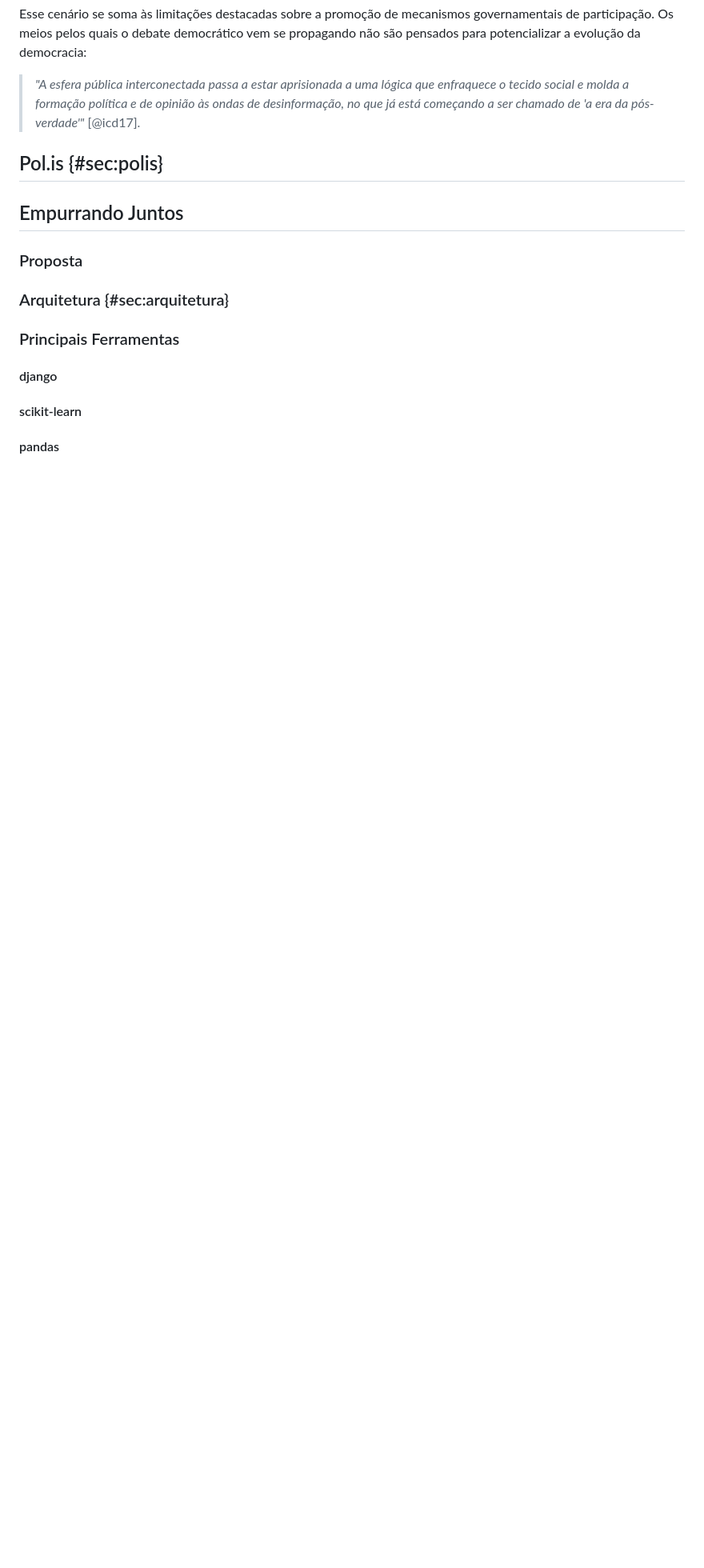
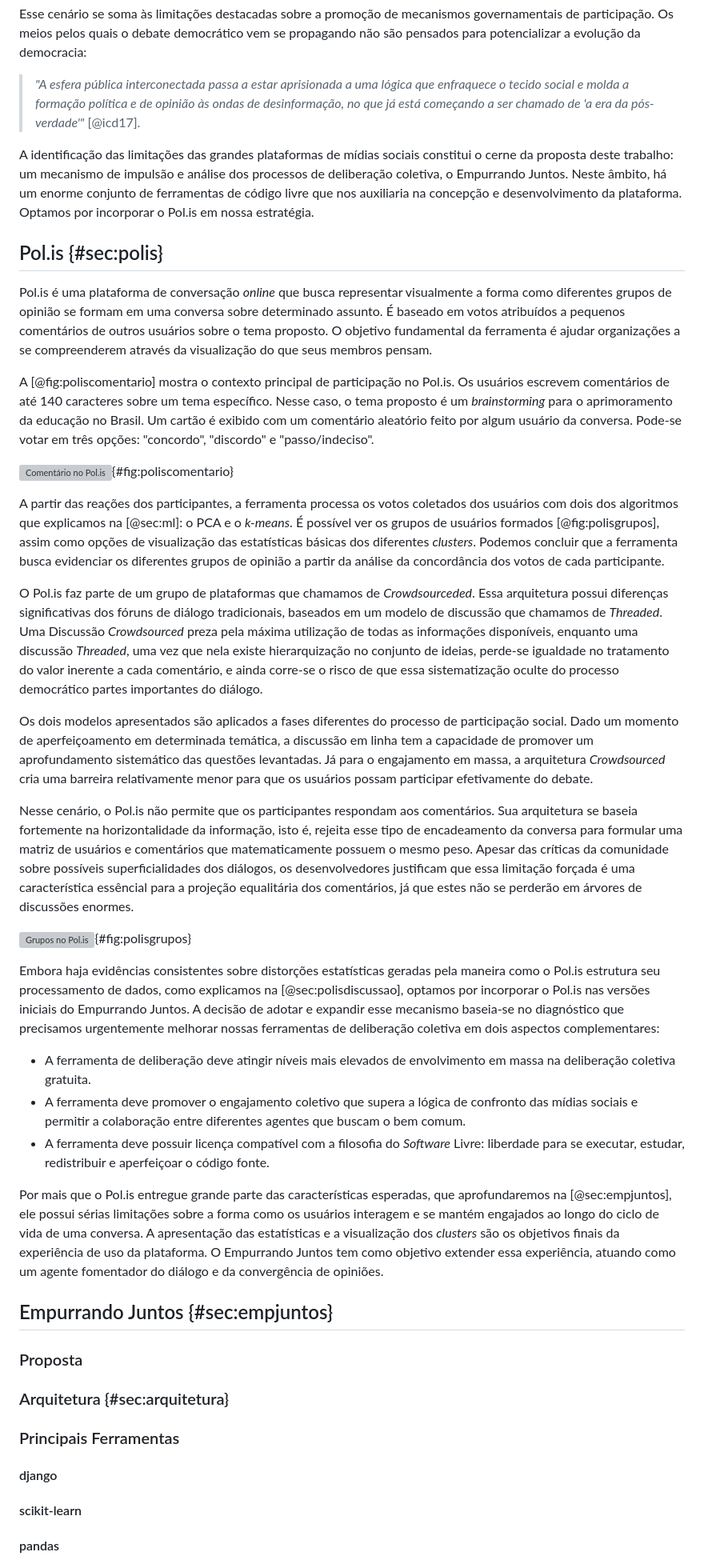
Before and after one commit to luanguimaraesla/unb-tcc, a Markdown page: src/ej.md, the part around the change. Shown: that part at 80% size. GitHub-like rendering; blank space fills up the shorter version; grey boxes are pictures that could not be loaded.

Commit message:
Write Pol.is section

```diff
--- a/src/ej.md
+++ b/src/ej.md
@@ -26,8 +26,35 @@ Esse cenário se soma às limitações destacadas sobre a promoção de mecanism
 
 > _"A esfera pública interconectada passa a estar aprisionada a uma lógica que enfraquece o tecido social e molda a formação política e de opinião às ondas de desinformação, no que já está começando a ser chamado de 'a era da pós-verdade'"_ [@icd17].
 
+A identificação das limitações das grandes plataformas de mídias sociais constitui o cerne da proposta deste trabalho: um mecanismo de impulsão e análise dos processos de deliberação coletiva, o Empurrando Juntos. Neste âmbito, há um enorme conjunto de ferramentas de código livre que nos auxiliaria na concepção e desenvolvimento da plataforma. Optamos por incorporar o Pol.is em nossa estratégia.
+
 ## Pol.is {#sec:polis}
-## Empurrando Juntos
+
+Pol.is é uma plataforma de conversação _online_ que busca representar visualmente a forma como diferentes grupos de opinião se formam em uma conversa sobre determinado assunto. É baseado em votos atribuídos a pequenos comentários de outros usuários sobre o tema proposto. O objetivo fundamental da ferramenta é ajudar organizações a se compreenderem através da visualização do que seus membros pensam.
+
+A [@fig:poliscomentario] mostra o contexto principal de participação no Pol.is. Os usuários escrevem comentários de até 140 caracteres sobre um tema específico. Nesse caso, o tema proposto é um _brainstorming_ para o aprimoramento da educação no Brasil. Um cartão é exibido com um comentário aleatório feito por algum usuário da conversa. Pode-se votar em três opções: "concordo", "discordo" e "passo/indeciso".
+
+![Comentário no Pol.is](images/ej/polis_comment.png){#fig:poliscomentario}
+
+A partir das reações dos participantes, a ferramenta processa os votos coletados dos usuários com dois dos algoritmos que explicamos na [@sec:ml]: o PCA e o _k-means_. É possível ver os grupos de usuários formados [@fig:polisgrupos], assim como opções de visualização das estatísticas básicas dos diferentes _clusters_. Podemos concluir que a ferramenta busca evidenciar os diferentes grupos de opinião a partir da análise da concordância dos votos de cada participante.
+
+O Pol.is faz parte de um grupo de plataformas que chamamos de _Crowdsourceded_. Essa arquitetura possui diferenças significativas dos fóruns de diálogo tradicionais, baseados em um modelo de discussão que chamamos de _Threaded_. Uma Discussão _Crowdsourced_ preza pela máxima utilização de todas as informações disponíveis, enquanto uma discussão _Threaded_, uma vez que nela existe hierarquização no conjunto de ideias, perde-se igualdade no tratamento do valor inerente a cada comentário, e ainda corre-se o risco de que essa sistematização oculte do processo democrático partes importantes do diálogo.
+
+Os dois modelos apresentados são aplicados a fases diferentes do processo de participação social. Dado um momento de aperfeiçoamento em determinada temática, a discussão em linha tem a capacidade de promover um aprofundamento sistemático das questões levantadas. Já para o engajamento em massa, a arquitetura _Crowdsourced_ cria uma barreira relativamente menor para que os usuários possam participar efetivamente do debate.
+
+Nesse cenário, o Pol.is não permite que os participantes respondam aos comentários. Sua arquitetura se baseia fortemente na horizontalidade da informação, isto é, rejeita esse tipo de encadeamento da conversa para formular uma matriz de usuários e comentários que matematicamente possuem o mesmo peso. Apesar das críticas da comunidade sobre possíveis superficialidades dos diálogos, os desenvolvedores justificam que essa limitação forçada é uma característica essêncial para a projeção equalitária dos comentários, já que estes não se perderão em árvores de discussões enormes.
+
+![Grupos no Pol.is](images/ej/polis_groups.png){#fig:polisgrupos}
+
+Embora haja evidências consistentes sobre distorções estatísticas geradas pela maneira como o Pol.is estrutura seu processamento de dados, como explicamos na [@sec:polisdiscussao], optamos por incorporar o Pol.is nas versões iniciais do Empurrando Juntos. A decisão de adotar e expandir esse mecanismo baseia-se no diagnóstico que precisamos urgentemente melhorar nossas ferramentas de deliberação coletiva em dois aspectos complementares:
+
+* A ferramenta de deliberação deve atingir níveis mais elevados de envolvimento em massa na deliberação coletiva gratuita.
+* A ferramenta deve promover o engajamento coletivo que supera a lógica de confronto das mídias sociais e permitir a colaboração entre diferentes agentes que buscam o bem comum.
+* A ferramenta deve possuir licença compatível com a filosofia do _Software_ Livre: liberdade para se executar, estudar, redistribuir e aperfeiçoar o código fonte.
+
+Por mais que o Pol.is entregue grande parte das características esperadas, que aprofundaremos na [@sec:empjuntos], ele possui sérias limitações sobre a forma como os usuários interagem e se mantém engajados ao longo do ciclo de vida de uma conversa. A apresentação das estatísticas e a visualização dos _clusters_ são os objetivos finais da experiência de uso da plataforma. O Empurrando Juntos tem como objetivo extender essa experiência, atuando como um agente fomentador do diálogo e da convergência de opiniões.
+
+## Empurrando Juntos {#sec:empjuntos}
 ### Proposta
 ### Arquitetura {#sec:arquitetura}
 ### Principais Ferramentas
```
Also changed, not shown: src/ml.md (+1 -1 lines), images/ej/polis_comment.png (added), images/ej/polis_groups.png (added).
